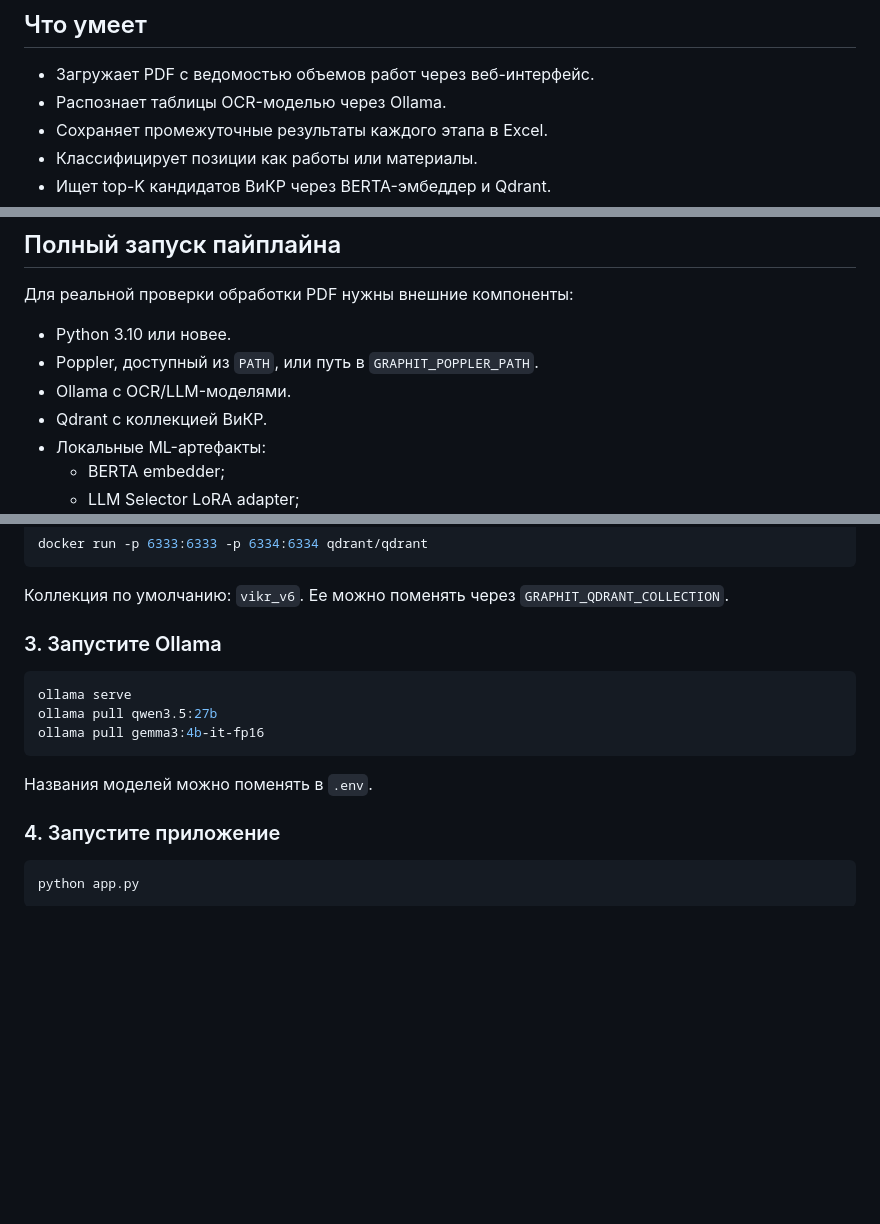
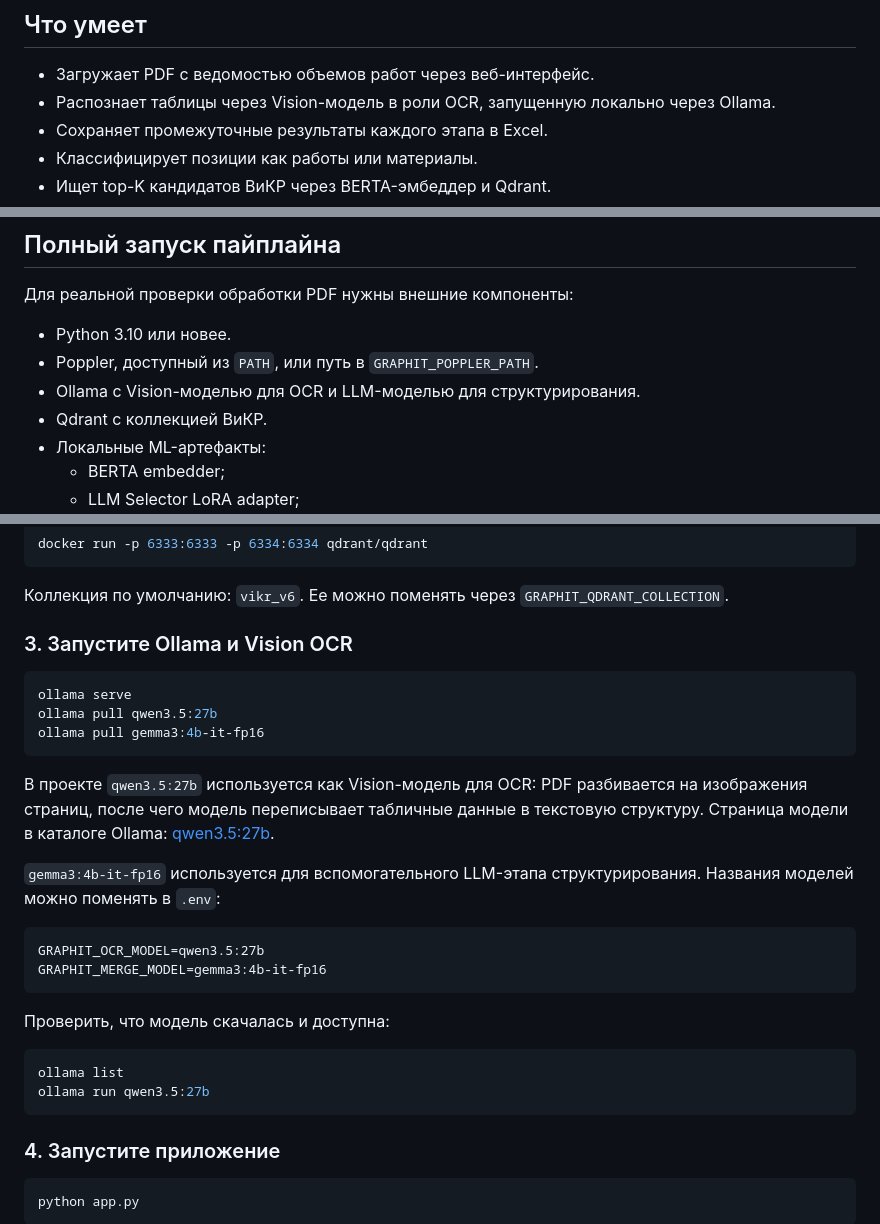
Before and after one commit to KonstantinBab/GraphIT, a Markdown page: README.md, 3 parts joined by grey strips. Rendered like a GitHub page; blank space fills up the shorter version.

Commit message:
Document Vision OCR setup

````diff
--- a/README.md
+++ b/README.md
@@ -11,7 +11,7 @@
 ## Что умеет
 
 - Загружает PDF с ведомостью объемов работ через веб-интерфейс.
-- Распознает таблицы OCR-моделью через Ollama.
+- Распознает таблицы через Vision-модель в роли OCR, запущенную локально через Ollama.
 - Сохраняет промежуточные результаты каждого этапа в Excel.
 - Классифицирует позиции как работы или материалы.
 - Ищет top-K кандидатов ВиКР через BERTA-эмбеддер и Qdrant.
@@ -90,7 +90,7 @@ python app.py
 
 - Python 3.10 или новее.
 - Poppler, доступный из `PATH`, или путь в `GRAPHIT_POPPLER_PATH`.
-- Ollama с OCR/LLM-моделями.
+- Ollama с Vision-моделью для OCR и LLM-моделью для структурирования.
 - Qdrant с коллекцией ВиКР.
 - Локальные ML-артефакты:
   - BERTA embedder;
@@ -143,7 +143,7 @@ docker run -p 6333:6333 -p 6334:6334 qdrant/qdrant
 
 Коллекция по умолчанию: `vikr_v6`. Ее можно поменять через `GRAPHIT_QDRANT_COLLECTION`.
 
-### 3. Запустите Ollama
+### 3. Запустите Ollama и Vision OCR
 
 ```bash
 ollama serve
@@ -151,7 +151,25 @@ ollama pull qwen3.5:27b
 ollama pull gemma3:4b-it-fp16
 ```
 
-Названия моделей можно поменять в `.env`.
+В проекте `qwen3.5:27b` используется как Vision-модель для OCR: PDF
+разбивается на изображения страниц, после чего модель переписывает табличные
+данные в текстовую структуру. Страница модели в каталоге Ollama:
+[qwen3.5:27b](https://ollama.com/library/qwen3.5:27b).
+
+`gemma3:4b-it-fp16` используется для вспомогательного LLM-этапа
+структурирования. Названия моделей можно поменять в `.env`:
+
+```text
+GRAPHIT_OCR_MODEL=qwen3.5:27b
+GRAPHIT_MERGE_MODEL=gemma3:4b-it-fp16
+```
+
+Проверить, что модель скачалась и доступна:
+
+```bash
+ollama list
+ollama run qwen3.5:27b
+```
 
 ### 4. Запустите приложение
 
````
Also changed, not shown: other parts of README.md (+2 -2 lines).
